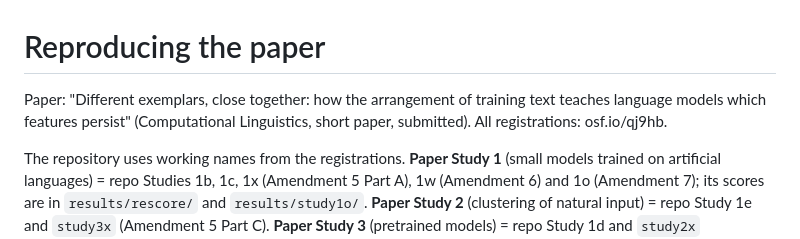
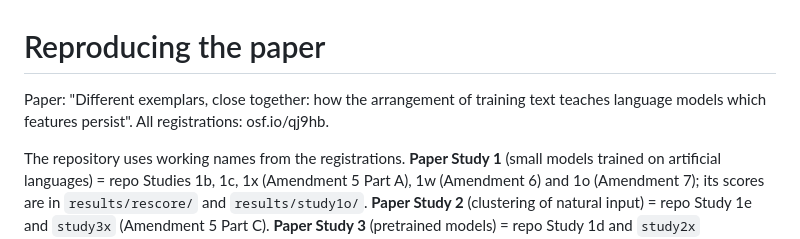
Before and after one commit to synthiumjp/overhypothesis, a Markdown page: REPRODUCE.md, the part around the change. GitHub-like rendering.

```diff
--- a/REPRODUCE.md
+++ b/REPRODUCE.md
@@ -1,6 +1,6 @@
 # Reproducing the paper
 
-Paper: "Different exemplars, close together: how the arrangement of training text teaches language models which features persist" (Computational Linguistics, short paper, submitted). All registrations: osf.io/qj9hb.
+Paper: "Different exemplars, close together: how the arrangement of training text teaches language models which features persist". All registrations: osf.io/qj9hb.
 
 The repository uses working names from the registrations. **Paper Study 1** (small models trained on artificial languages) = repo Studies 1b, 1c, 1x (Amendment 5 Part A), 1w (Amendment 6) and 1o (Amendment 7); its scores are in `results/rescore/` and `results/study1o/`. **Paper Study 2** (clustering of natural input) = repo Study 1e and `study3x` (Amendment 5 Part C). **Paper Study 3** (pretrained models) = repo Study 1d and `study2x` (Amendment 5 Part B). Amendment 5 itself calls the pretrained-model study "Study 2" and the corpus study "Study 3".
 
```
Also changed, not shown: README.md (+1 -1 lines), docs/HF_MODEL_CARD.md (+2 -2 lines).
